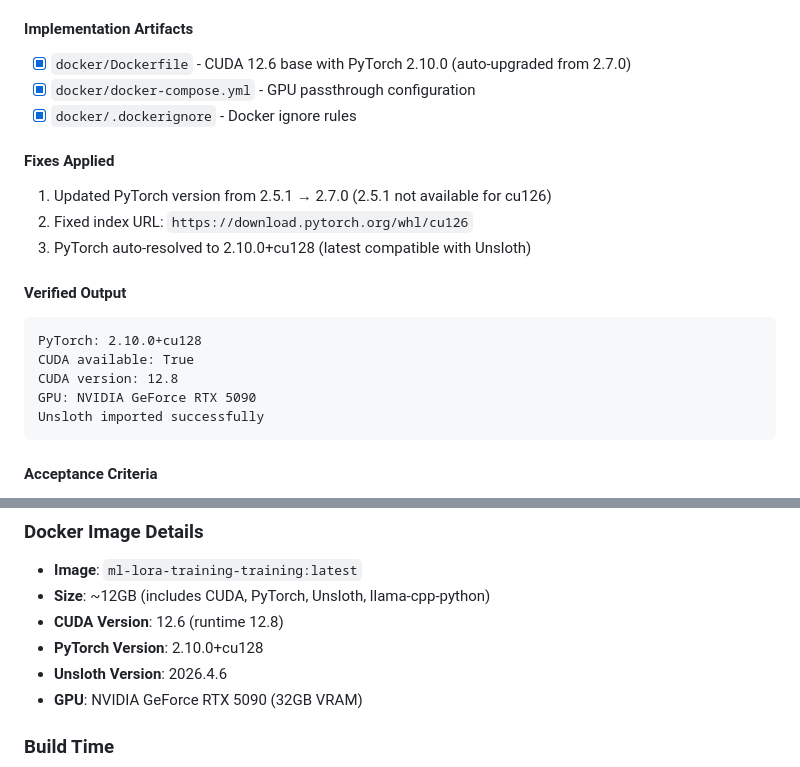
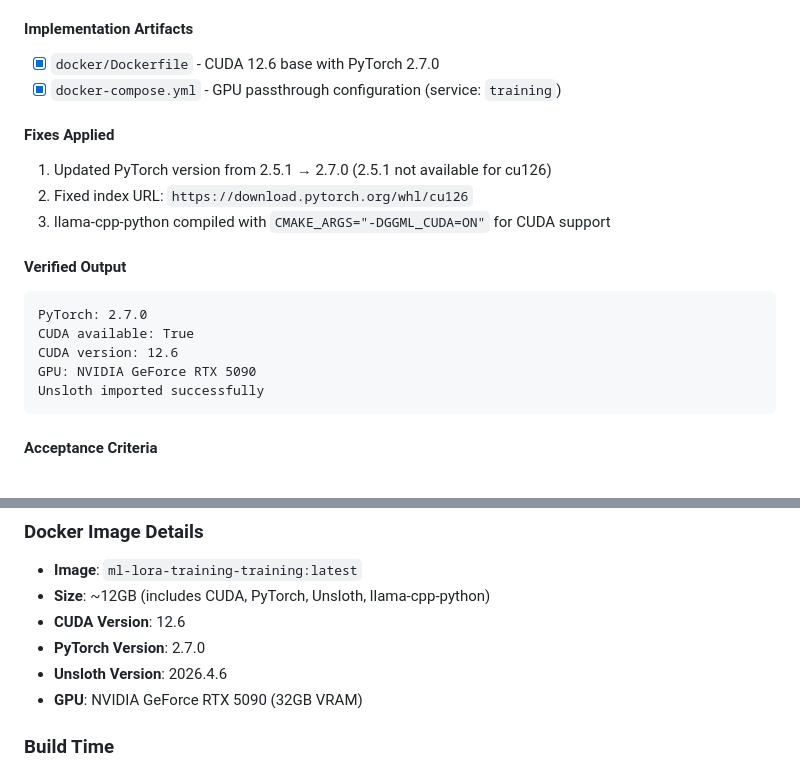
Before and after one commit to gbangban/ai-ideology-study, a Markdown page: docs/PHASE0_ROADMAP.md, 2 parts joined by grey strips. Drawn GitHub-style.

````diff
--- a/docs/PHASE0_ROADMAP.md
+++ b/docs/PHASE0_ROADMAP.md
@@ -25,20 +25,19 @@ Phase 0 focuses on establishing the Docker infrastructure and implementing the t
 - [x] `test_docker.py::test_version_checks` - **PASSING** - PyTorch 2.10.0+cu128 installed
 
 #### Implementation Artifacts
-- [x] `docker/Dockerfile` - CUDA 12.6 base with PyTorch 2.10.0 (auto-upgraded from 2.7.0)
-- [x] `docker/docker-compose.yml` - GPU passthrough configuration
-- [x] `docker/.dockerignore` - Docker ignore rules
+- [x] `docker/Dockerfile` - CUDA 12.6 base with PyTorch 2.7.0
+- [x] `docker-compose.yml` - GPU passthrough configuration (service: `training`)
 
 #### Fixes Applied
 1. Updated PyTorch version from 2.5.1 → 2.7.0 (2.5.1 not available for cu126)
 2. Fixed index URL: `https://download.pytorch.org/whl/cu126`
-3. PyTorch auto-resolved to 2.10.0+cu128 (latest compatible with Unsloth)
+3. llama-cpp-python compiled with `CMAKE_ARGS="-DGGML_CUDA=ON"` for CUDA support
 
 #### Verified Output
 ```
-PyTorch: 2.10.0+cu128
+PyTorch: 2.7.0
 CUDA available: True
-CUDA version: 12.8
+CUDA version: 12.6
 GPU: NVIDIA GeForce RTX 5090
 Unsloth imported successfully
 ```
@@ -182,8 +181,8 @@ See `PHASE1_ROADMAP.md` for detailed Phase 1 progress.
 ### Docker Image Details
 - **Image**: `ml-lora-training-training:latest`
 - **Size**: ~12GB (includes CUDA, PyTorch, Unsloth, llama-cpp-python)
-- **CUDA Version**: 12.6 (runtime 12.8)
-- **PyTorch Version**: 2.10.0+cu128
+- **CUDA Version**: 12.6
+- **PyTorch Version**: 2.7.0
 - **Unsloth Version**: 2026.4.6
 - **GPU**: NVIDIA GeForce RTX 5090 (32GB VRAM)
 
````
Also changed, not shown: other parts of docs/PHASE0_ROADMAP.md (+1 -1 lines), docs/PHASE1_ROADMAP.md (+15 -5 lines), docs/architecture_roadmap.md (+27 -4 lines).
